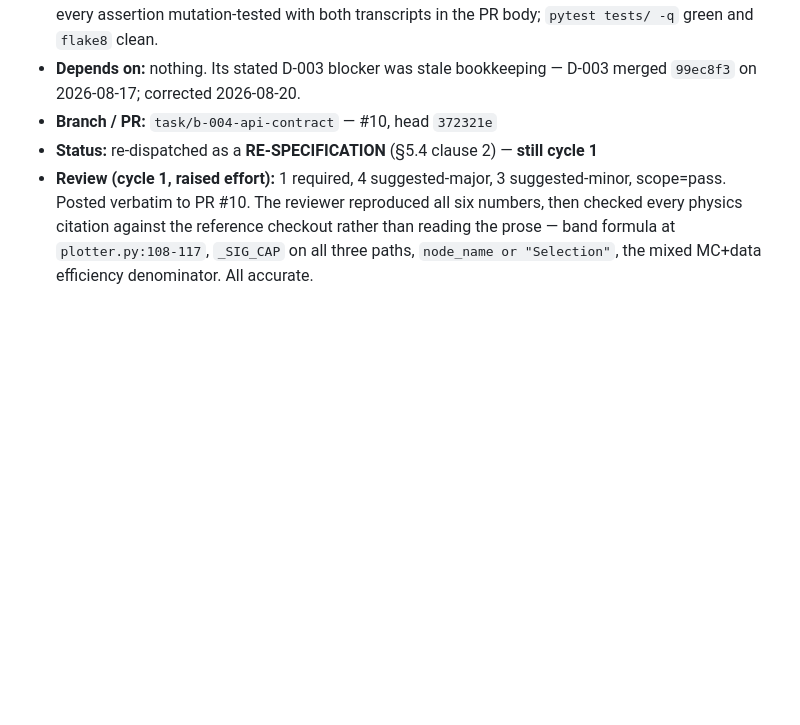
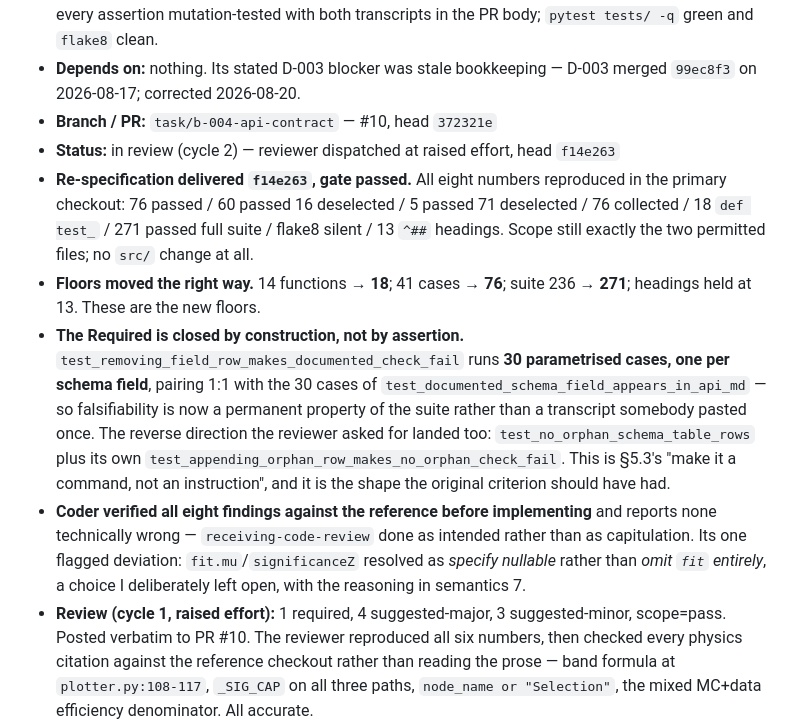
Before and after one commit to JulesVandenbroeck/fce-site, a Markdown page: .claude/tasks/backend.md, the part around the change. GitHub-like rendering; blank space fills up the shorter version.

Commit message:
orchestrator: B-004 re-specification delivered f14e263, gate passed, review cycle 2 dispatched
Required closed by construction: a 30-case meta-test pairs 1:1 with the 30 doc-drift cases,
making falsifiability a permanent property of the suite. Floors up: 18 functions / 76 cases /
271 suite. Scope still the two permitted files.

Co-Authored-By: Claude Opus 5 <noreply@anthropic.com>

```diff
--- a/.claude/tasks/backend.md
+++ b/.claude/tasks/backend.md
@@ -20,7 +20,25 @@ IDs are `B-nnn`, allocated in order and never reused.
 - **Depends on:** nothing. Its stated D-003 blocker was stale bookkeeping — D-003 merged `99ec8f3`
   on 2026-08-17; corrected 2026-08-20.
 - **Branch / PR:** `task/b-004-api-contract` — #10, head `372321e`
-- **Status:** re-dispatched as a **RE-SPECIFICATION** (§5.4 clause 2) — **still cycle 1**
+- **Status:** in review (cycle 2) — reviewer dispatched at raised effort, head `f14e263`
+- **Re-specification delivered `f14e263`, gate passed.** All eight numbers reproduced in the
+  primary checkout: 76 passed / 60 passed 16 deselected / 5 passed 71 deselected / 76 collected /
+  18 `def test_` / 271 passed full suite / flake8 silent / 13 `^##` headings. Scope still exactly
+  the two permitted files; no `src/` change at all.
+- **Floors moved the right way.** 14 functions → **18**; 41 cases → **76**; suite 236 → **271**;
+  headings held at 13. These are the new floors.
+- **The Required is closed by construction, not by assertion.**
+  `test_removing_field_row_makes_documented_check_fail` runs **30 parametrised cases, one per
+  schema field**, pairing 1:1 with the 30 cases of `test_documented_schema_field_appears_in_api_md`
+  — so falsifiability is now a permanent property of the suite rather than a transcript somebody
+  pasted once. The reverse direction the reviewer asked for landed too:
+  `test_no_orphan_schema_table_rows` plus its own
+  `test_appending_orphan_row_makes_no_orphan_check_fail`. This is §5.3's "make it a command, not an
+  instruction", and it is the shape the original criterion should have had.
+- **Coder verified all eight findings against the reference before implementing** and reports none
+  technically wrong — `receiving-code-review` done as intended rather than as capitulation. Its one
+  flagged deviation: `fit.mu`/`significanceZ` resolved as *specify nullable* rather than *omit
+  `fit` entirely*, a choice I deliberately left open, with the reasoning in semantics 7.
 - **Review (cycle 1, raised effort):** 1 required, 4 suggested-major, 3 suggested-minor,
   scope=pass. Posted verbatim to PR #10. The reviewer reproduced all six numbers, then checked
   every physics citation against the reference checkout rather than reading the prose — band
```
